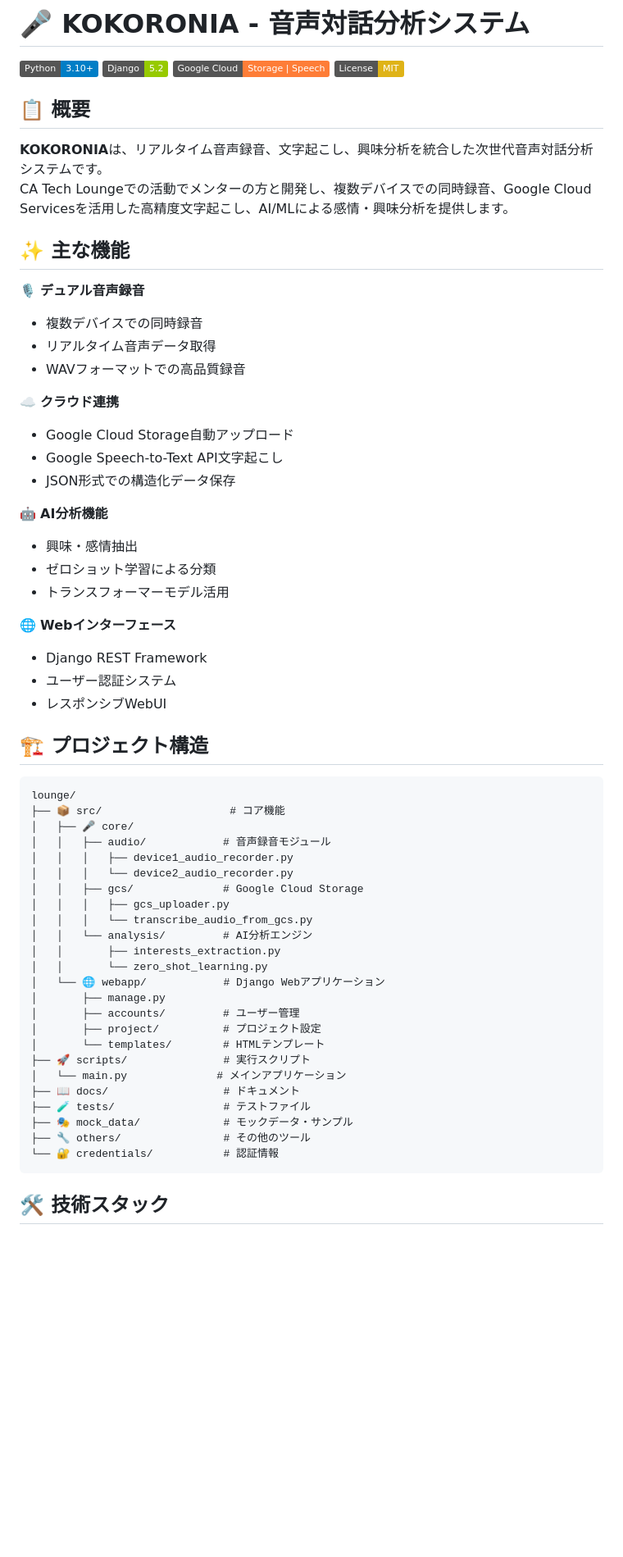
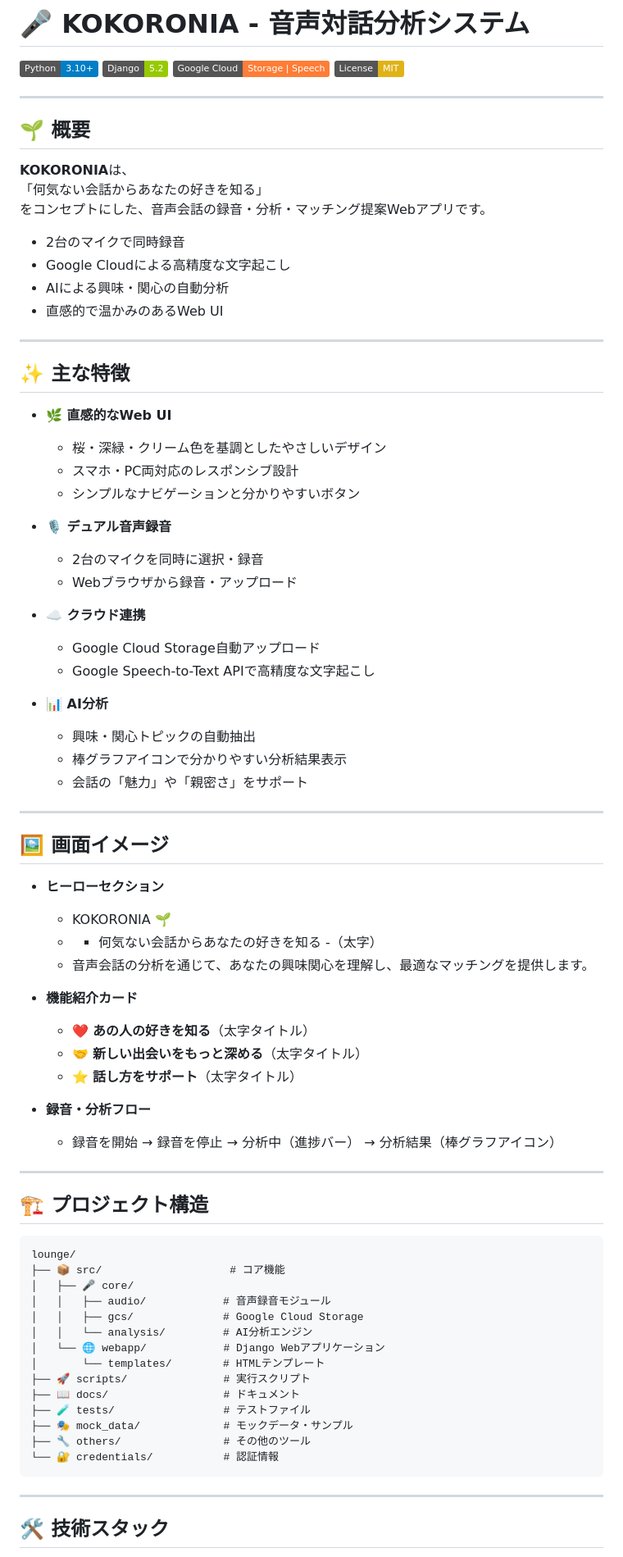
Before and after one commit to momok47/kokoronia, a Markdown page: README.md, the part around the change printed below. Shown: that part at 82% size. Rendered like a GitHub page; badges without logos; blank space fills up the shorter version.

````diff
--- a/README.md
+++ b/README.md
@@ -5,32 +5,59 @@
 [![Google Cloud](https://img.shields.io/badge/Google%20Cloud-Storage%20%7C%20Speech-orange.svg)](https://cloud.google.com)
 [![License](https://img.shields.io/badge/License-MIT-yellow.svg)](LICENSE)
 
-## 📋 概要
+---
 
-**KOKORONIA**は、リアルタイム音声録音、文字起こし、興味分析を統合した次世代音声対話分析システムです。
-CA Tech Loungeでの活動でメンターの方と開発し、複数デバイスでの同時録音、Google Cloud Servicesを活用した高精度文字起こし、AI/MLによる感情・興味分析を提供します。
+## 🌱 概要
 
-## ✨ 主な機能
+**KOKORONIA**は、
+「何気ない会話からあなたの好きを知る」
+をコンセプトにした、音声会話の録音・分析・マッチング提案Webアプリです。
 
-🎙️ **デュアル音声録音**
-- 複数デバイスでの同時録音
-- リアルタイム音声データ取得
-- WAVフォーマットでの高品質録音
+- 2台のマイクで同時録音
+- Google Cloudによる高精度な文字起こし
+- AIによる興味・関心の自動分析
+- 直感的で温かみのあるWeb UI
 
-☁️ **クラウド連携**
-- Google Cloud Storage自動アップロード
-- Google Speech-to-Text API文字起こし
-- JSON形式での構造化データ保存
+---
 
-🤖 **AI分析機能**
-- 興味・感情抽出
-- ゼロショット学習による分類
-- トランスフォーマーモデル活用
+## ✨ 主な特徴
 
-🌐 **Webインターフェース**
-- Django REST Framework
-- ユーザー認証システム
-- レスポンシブWebUI
+- **🌿 直感的なWeb UI**
+  - 桜・深緑・クリーム色を基調としたやさしいデザイン
+  - スマホ・PC両対応のレスポンシブ設計
+  - シンプルなナビゲーションと分かりやすいボタン
+
+- **🎙️ デュアル音声録音**
+  - 2台のマイクを同時に選択・録音
+  - Webブラウザから録音・アップロード
+
+- **☁️ クラウド連携**
+  - Google Cloud Storage自動アップロード
+  - Google Speech-to-Text APIで高精度な文字起こし
+
+- **📊 AI分析**
+  - 興味・関心トピックの自動抽出
+  - 棒グラフアイコンで分かりやすい分析結果表示
+  - 会話の「魅力」や「親密さ」をサポート
+
+---
+
+## 🖼️ 画面イメージ
+
+- **ヒーローセクション**
+  - KOKORONIA 🌱
+  - - 何気ない会話からあなたの好きを知る -（太字）
+  - 音声会話の分析を通じて、あなたの興味関心を理解し、最適なマッチングを提供します。
+
+- **機能紹介カード**
+  - ❤️ **あの人の好きを知る**（太字タイトル）
+  - 🤝 **新しい出会いをもっと深める**（太字タイトル）
+  - ⭐ **話し方をサポート**（太字タイトル）
+
+- **録音・分析フロー**
+  - 録音を開始 → 録音を停止 → 分析中（進捗バー） → 分析結果（棒グラフアイコン）
+
+---
 
 ## 🏗️ プロジェクト構造
 
@@ -39,21 +66,11 @@ lounge/
 ├── 📦 src/                    # コア機能
 │   ├── 🎤 core/
 │   │   ├── audio/            # 音声録音モジュール
-│   │   │   ├── device1_audio_recorder.py
-│   │   │   └── device2_audio_recorder.py
 │   │   ├── gcs/              # Google Cloud Storage
-│   │   │   ├── gcs_uploader.py
-│   │   │   └── transcribe_audio_from_gcs.py
 │   │   └── analysis/         # AI分析エンジン
-│   │       ├── interests_extraction.py
-│   │       └── zero_shot_learning.py
 │   └── 🌐 webapp/            # Django Webアプリケーション
-│       ├── manage.py
-│       ├── accounts/         # ユーザー管理
-│       ├── project/          # プロジェクト設定
 │       └── templates/        # HTMLテンプレート
 ├── 🚀 scripts/               # 実行スクリプト
-│   └── main.py              # メインアプリケーション
 ├── 📖 docs/                  # ドキュメント
 ├── 🧪 tests/                 # テストファイル
 ├── 🎭 mock_data/             # モックデータ・サンプル
@@ -61,5 +78,7 @@ lounge/
 └── 🔐 credentials/           # 認証情報
 ```
 
+---
+
 ## 🛠️ 技術スタック
 
````
Also changed, not shown: other parts of README.md (+22 -130 lines).
